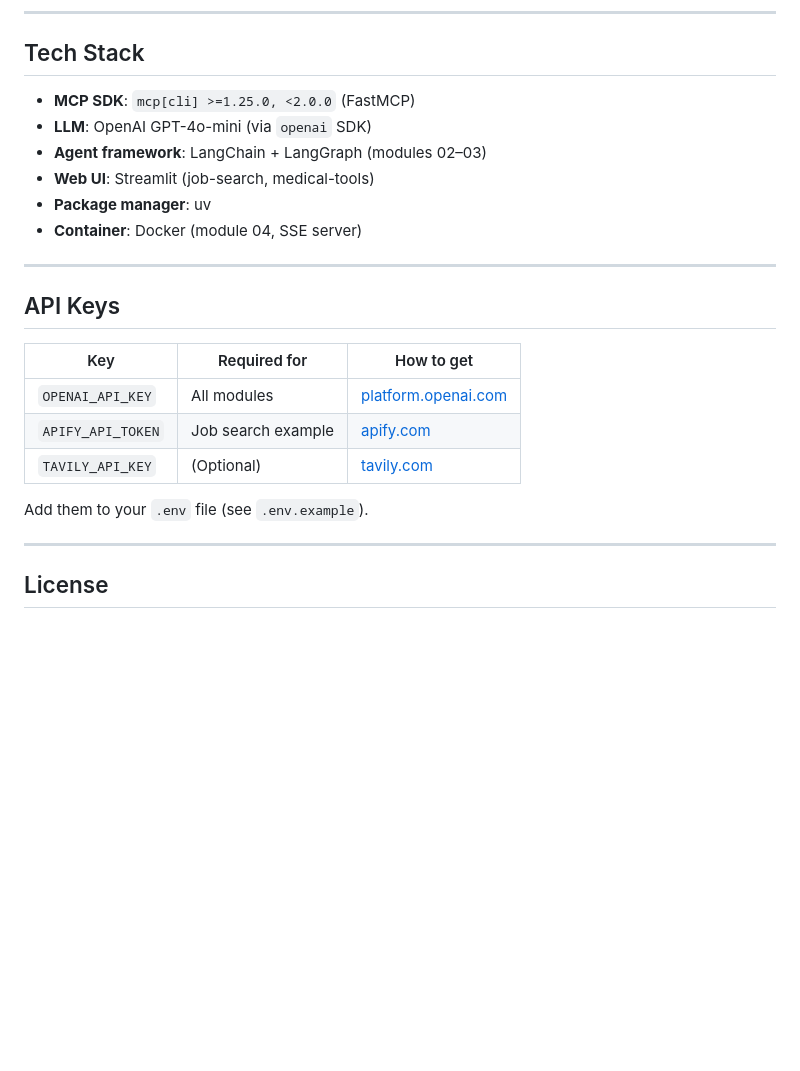
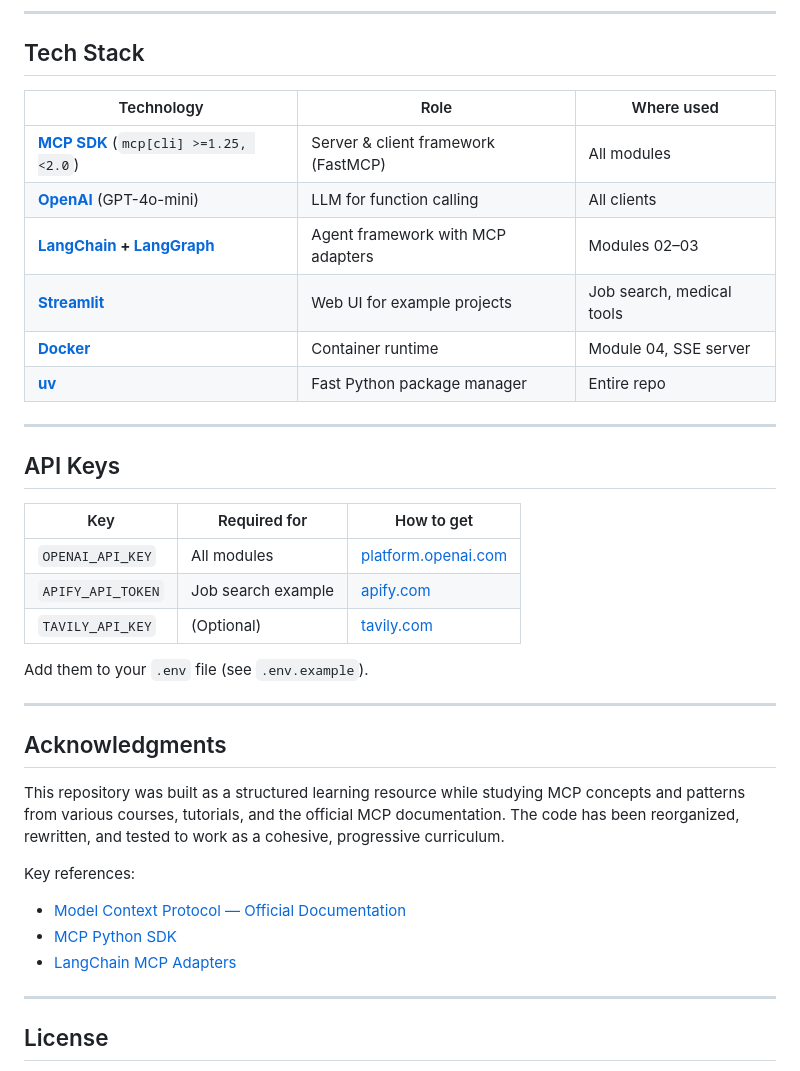
Before and after one commit to hsahni55h/Model-Context-Protocol-MCP-, a Markdown page: README.md, the part around one of its changes. Rendered like a GitHub page; blank space fills up the shorter version.

```diff
--- a/README.md
+++ b/README.md
@@ -157,12 +227,14 @@ MCP uses a **client–server** model:
 
 ## Tech Stack
 
-- **MCP SDK**: `mcp[cli] >=1.25.0, <2.0.0` (FastMCP)
-- **LLM**: OpenAI GPT-4o-mini (via `openai` SDK)
-- **Agent framework**: LangChain + LangGraph (modules 02–03)
-- **Web UI**: Streamlit (job-search, medical-tools)
-- **Package manager**: uv
-- **Container**: Docker (module 04, SSE server)
+| Technology | Role | Where used |
+|-----------|------|------------|
+| **[MCP SDK](https://github.com/modelcontextprotocol/python-sdk)** (`mcp[cli] >=1.25, <2.0`) | Server & client framework (FastMCP) | All modules |
+| **[OpenAI](https://platform.openai.com)** (GPT-4o-mini) | LLM for function calling | All clients |
+| **[LangChain](https://python.langchain.com) + [LangGraph](https://langchain-ai.github.io/langgraph/)** | Agent framework with MCP adapters | Modules 02–03 |
+| **[Streamlit](https://streamlit.io)** | Web UI for example projects | Job search, medical tools |
+| **[Docker](https://www.docker.com)** | Container runtime | Module 04, SSE server |
+| **[uv](https://docs.astral.sh/uv/)** | Fast Python package manager | Entire repo |
 
 ---
 
@@ -178,6 +250,19 @@ Add them to your `.env` file (see `.env.example`).
 
 ---
 
+## Acknowledgments
+
+This repository was built as a structured learning resource while studying MCP concepts
+and patterns from various courses, tutorials, and the official MCP documentation. The code
+has been reorganized, rewritten, and tested to work as a cohesive, progressive curriculum.
+
+Key references:
+- [Model Context Protocol — Official Documentation](https://modelcontextprotocol.io)
+- [MCP Python SDK](https://github.com/modelcontextprotocol/python-sdk)
+- [LangChain MCP Adapters](https://github.com/langchain-ai/langchain-mcp-adapters)
+
+---
+
 ## License
 
 This project is licensed under the [MIT License](LICENSE). You are free to use,
```
Also changed, not shown: other parts of README.md (+88 -18 lines).
